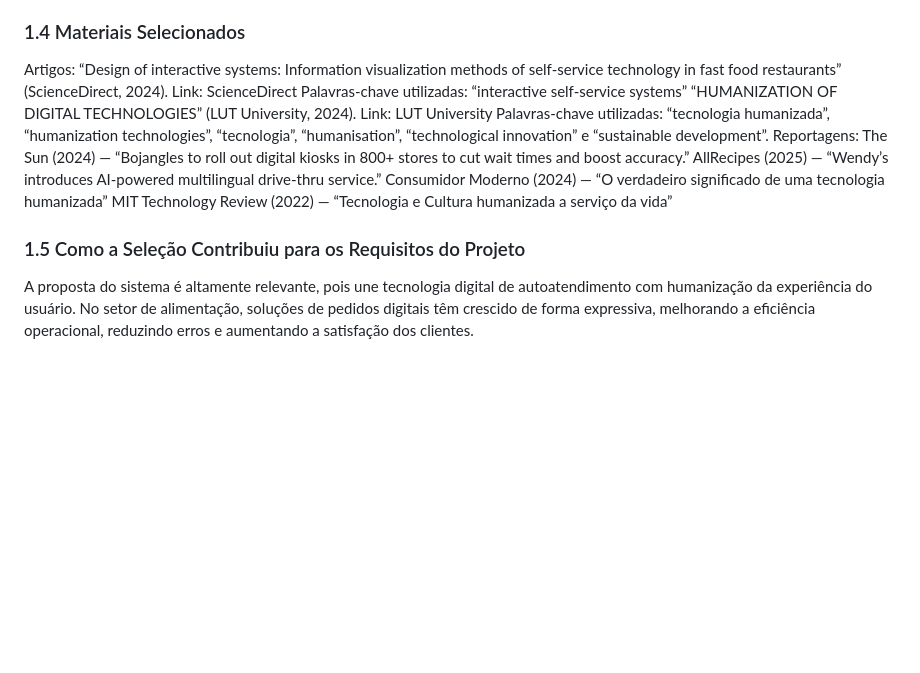
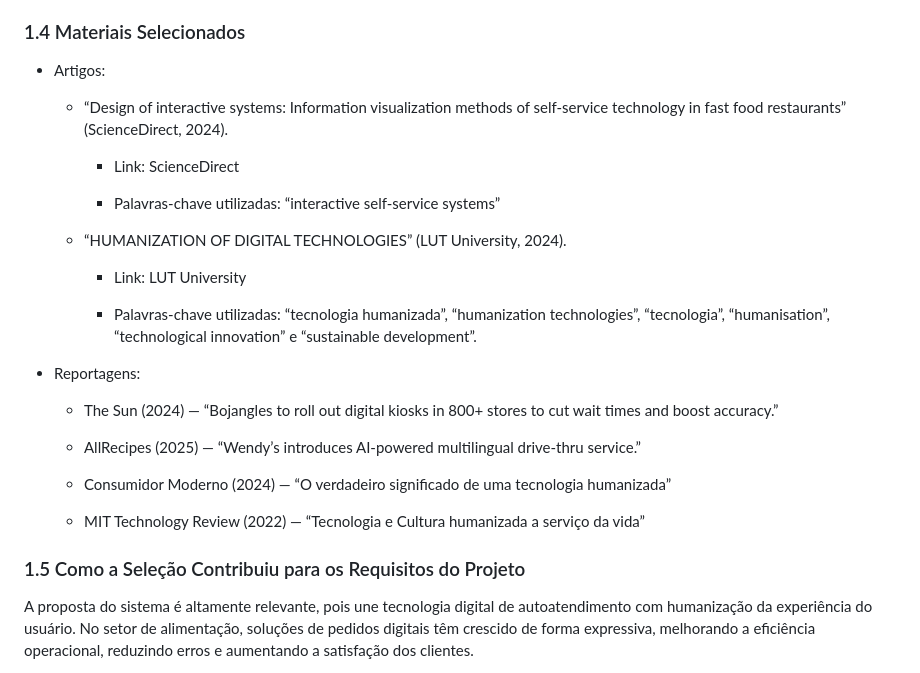
Before and after one commit to kauanesv/Projeto_Eng.Software, a Markdown page: README.md, the part around the change printed below. Drawn GitHub-style; blank space fills up the shorter version.

```diff
--- a/README.md
+++ b/README.md
@@ -50,17 +58,31 @@ Foram descartados materiais que não tinham relação direta com restaurantes, c
 ### 1.4 Materiais Selecionados
-Artigos:
-“Design of interactive systems: Information visualization methods of self-service technology in fast food restaurants” (ScienceDirect, 2024).
-Link: ScienceDirect
-Palavras-chave utilizadas: “interactive self-service systems”
-“HUMANIZATION OF DIGITAL TECHNOLOGIES” (LUT University, 2024).
-Link: LUT University
-Palavras-chave utilizadas: “tecnologia humanizada”, “humanization technologies”, “tecnologia”, “humanisation”, “technological innovation” e “sustainable development”.
-Reportagens:
-The Sun (2024) — “Bojangles to roll out digital kiosks in 800+ stores to cut wait times and boost accuracy.”
-AllRecipes (2025) — “Wendy’s introduces AI-powered multilingual drive-thru service.”
-Consumidor Moderno (2024) — “O verdadeiro significado de uma tecnologia humanizada”
-MIT Technology Review (2022) — “Tecnologia e Cultura humanizada a serviço da vida”
+
+* Artigos:
+
+	- “Design of interactive systems: Information visualization methods of self-service technology in fast food restaurants” (ScienceDirect, 2024).
+
+		- Link: ScienceDirect
+
+		- Palavras-chave utilizadas: “interactive self-service systems”
+
+	* “HUMANIZATION OF DIGITAL TECHNOLOGIES” (LUT University, 2024).
+
+		* Link: LUT University
+
+		* Palavras-chave utilizadas: “tecnologia humanizada”, “humanization technologies”, “tecnologia”, “humanisation”, “technological innovation” e “sustainable development”.
+
+* Reportagens:
+
+	* The Sun (2024) — “Bojangles to roll out digital kiosks in 800+ stores to cut wait times and boost accuracy.”
+
+	* AllRecipes (2025) — “Wendy’s introduces AI-powered multilingual drive-thru service.”
+
+	* Consumidor Moderno (2024) — “O verdadeiro significado de uma tecnologia humanizada”
+
+	* MIT Technology Review (2022) — “Tecnologia e Cultura humanizada a serviço da vida”
+
 ### 1.5 Como a Seleção Contribuiu para os Requisitos do Projeto
+
 A proposta do sistema é altamente relevante, pois une tecnologia digital de autoatendimento com humanização da experiência do usuário. No setor de alimentação, soluções de pedidos digitais têm crescido de forma expressiva, melhorando a eficiência operacional, reduzindo erros e aumentando a satisfação dos clientes.
 
 Estudos acadêmicos reforçam essa importância. O artigo selecionado (ScienceDirect, 2024) demonstra como sistemas de autoatendimento com interfaces intuitivas e visualmente claras reduzem erros e elevam indicadores de satisfação:
```
Also changed, not shown: other parts of README.md (+39 -26 lines).
